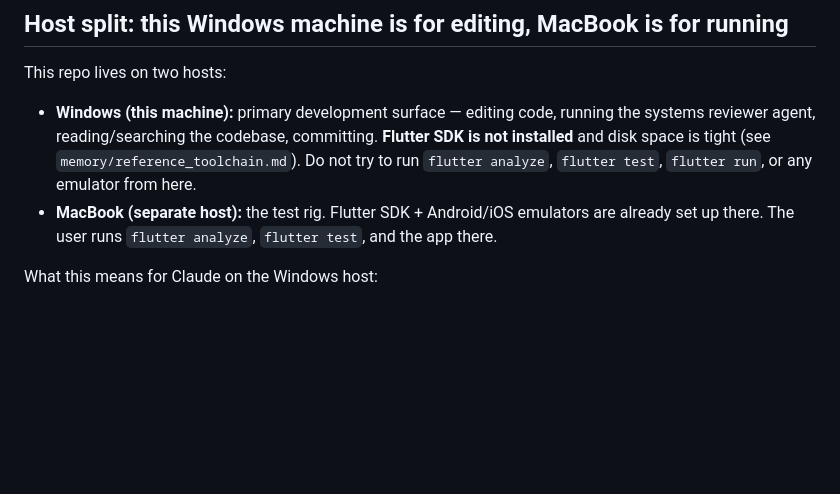
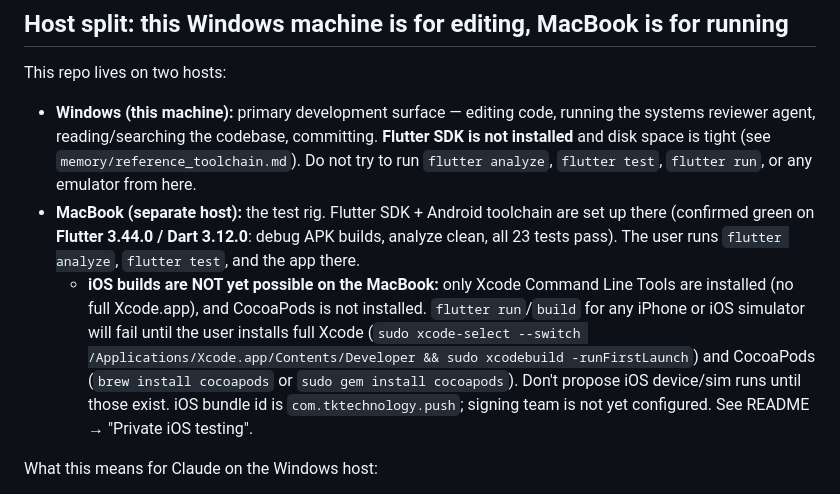
Before and after one commit to RellG/push., a Markdown page: CLAUDE.md, the part around the change. GitHub-like rendering; blank space fills up the shorter version.

```diff
--- a/CLAUDE.md
+++ b/CLAUDE.md
@@ -94,7 +94,8 @@ If a Gradle build fails on a fresh machine, check those two before debugging any
 This repo lives on two hosts:
 
 - **Windows (this machine):** primary development surface — editing code, running the systems reviewer agent, reading/searching the codebase, committing. **Flutter SDK is not installed** and disk space is tight (see `memory/reference_toolchain.md`). Do not try to run `flutter analyze`, `flutter test`, `flutter run`, or any emulator from here.
-- **MacBook (separate host):** the test rig. Flutter SDK + Android/iOS emulators are already set up there. The user runs `flutter analyze`, `flutter test`, and the app there.
+- **MacBook (separate host):** the test rig. Flutter SDK + Android toolchain are set up there (confirmed green on **Flutter 3.44.0 / Dart 3.12.0**: debug APK builds, analyze clean, all 23 tests pass). The user runs `flutter analyze`, `flutter test`, and the app there.
+  - **iOS builds are NOT yet possible on the MacBook:** only Xcode Command Line Tools are installed (no full Xcode.app), and CocoaPods is not installed. `flutter run`/`build` for any iPhone or iOS simulator will fail until the user installs full Xcode (`sudo xcode-select --switch /Applications/Xcode.app/Contents/Developer && sudo xcodebuild -runFirstLaunch`) and CocoaPods (`brew install cocoapods` or `sudo gem install cocoapods`). Don't propose iOS device/sim runs until those exist. iOS bundle id is `com.tktechnology.push`; signing team is not yet configured. See README → "Private iOS testing".
 
 What this means for Claude on the Windows host:
 
```
Also changed, not shown: README.md (+49 -1 lines).
